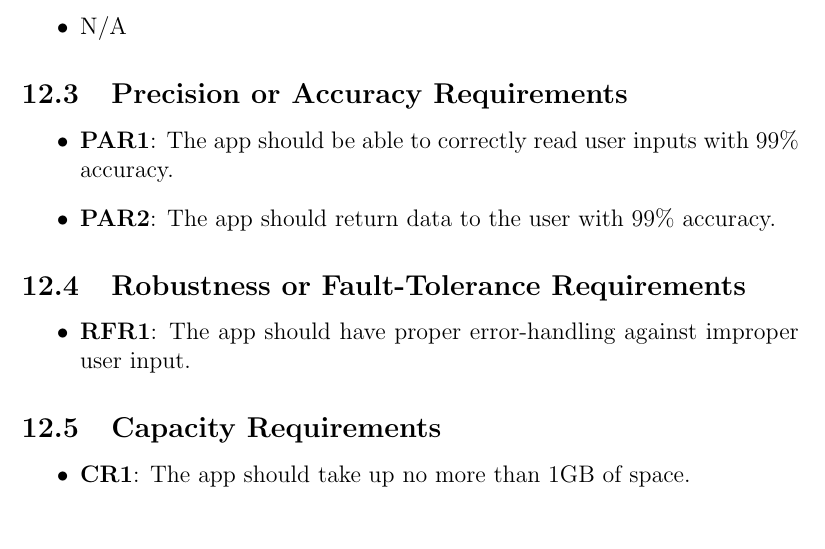
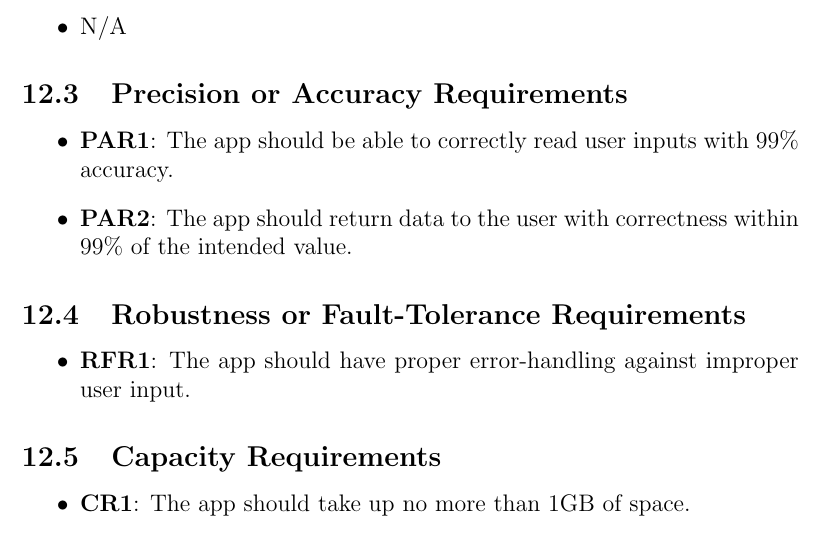
Before and after one commit to grocery-spending-tracker/grocery-spending-tracker, a LaTeX document (docs/SRS-Volere/SRS.tex): part of page 12 of 18, cut so that both start at the same text. Compiled offline with pdfLaTeX.

Commit message:
changed wording for a requirement

```diff
--- a/docs/SRS-Volere/SRS.tex
+++ b/docs/SRS-Volere/SRS.tex
@@ -166,7 +166,7 @@ involved in the Project}
 \subsection{Precision or Accuracy Requirements}
 \begin{itemize}
   \item \textbf{PAR1}: The app should be able to correctly read user inputs with 99\% accuracy.
-  \item \textbf{PAR2}: The app should return data to the user with 99\% accuracy.
+  \item \textbf{PAR2}: The app should return data to the user with correctness within 99\% of the intended value.
 \end{itemize}
 \subsection{Robustness or Fault-Tolerance Requirements}
 \begin{itemize}
```
